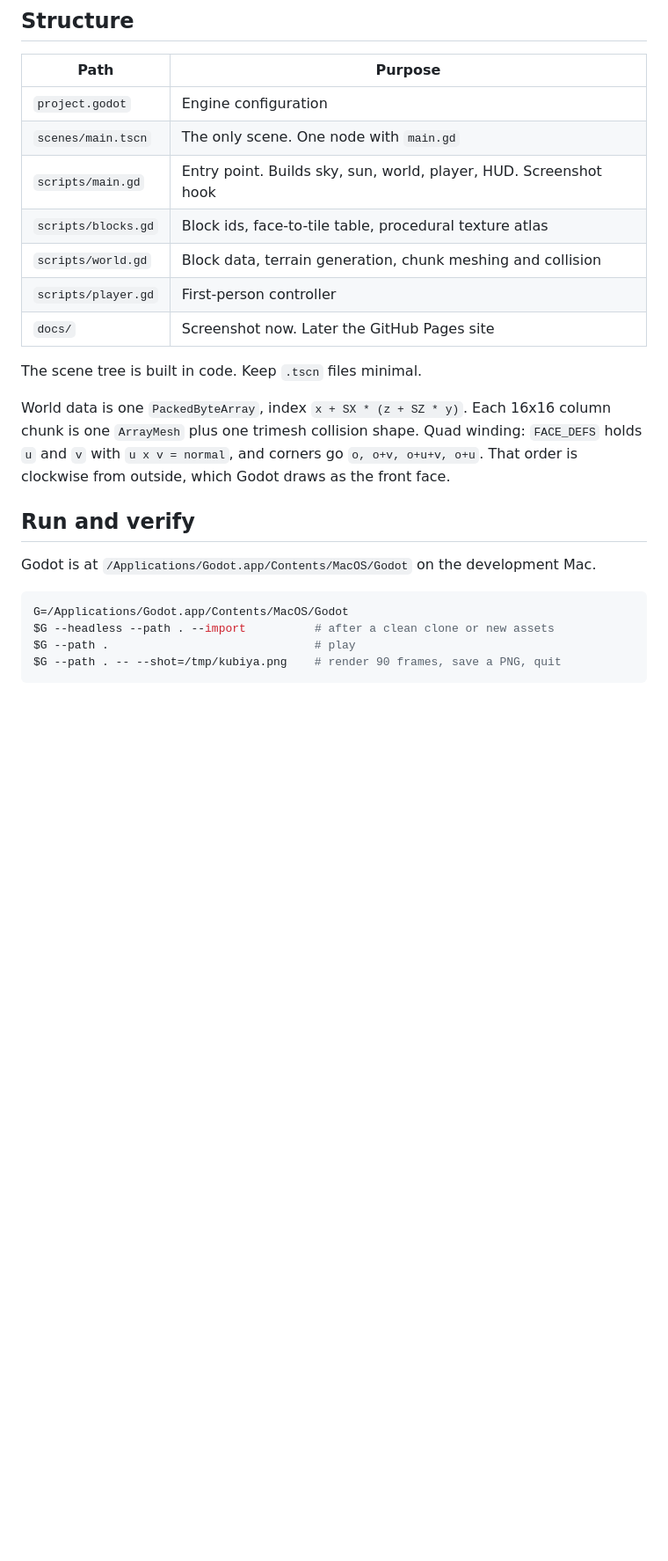
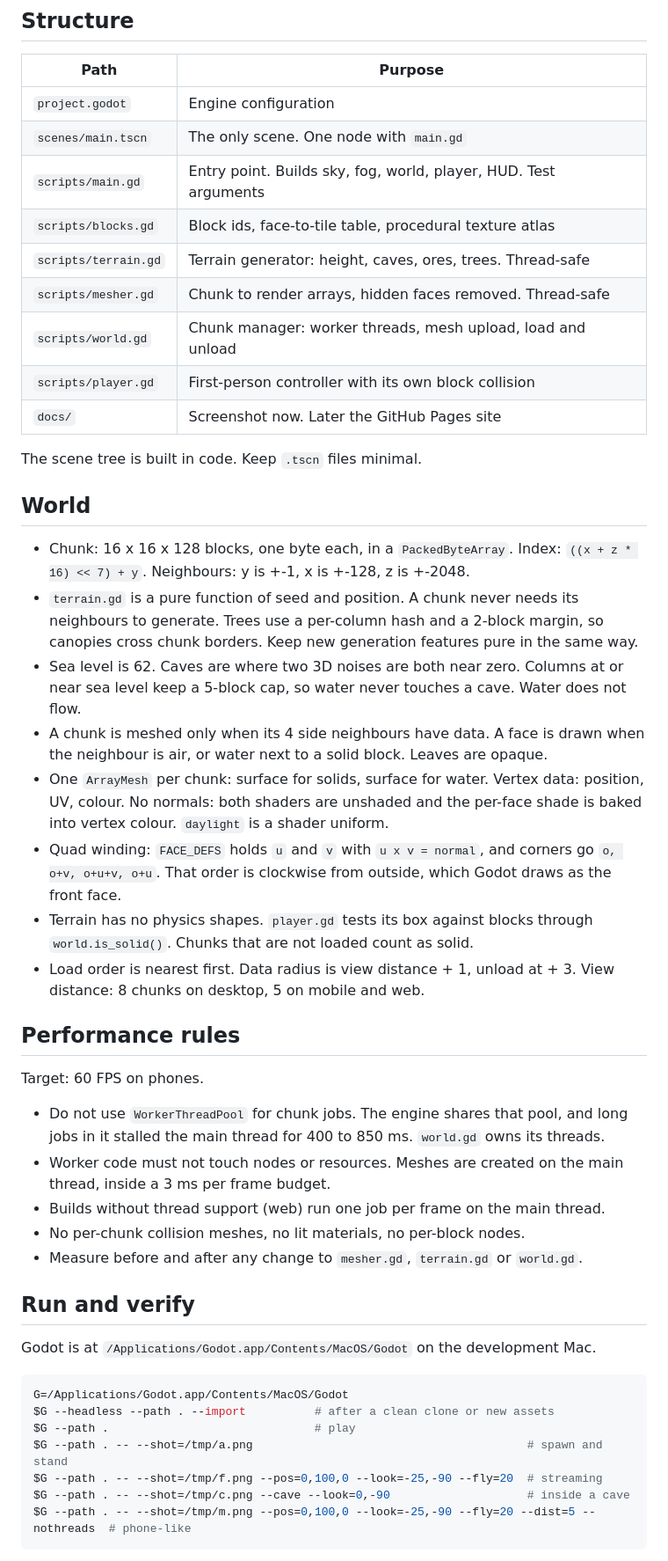
Before and after one commit to shmuelr16/kubiya, a Markdown page: CLAUDE.md, the part around one of its changes. Shown at 88% size. GitHub-like rendering; blank space fills up the shorter version.

Commit message:
feat: stage 2 — endless chunked world with caves, water, ores
16x16x128 chunks streamed around the player on dedicated worker threads.
Terrain from layered noise: hills, sea, beaches, caves, trees, four ores.
Mesher drops hidden faces; unshaded materials; block-grid player collision
replaces physics meshes.

Co-Authored-By: Claude Fable 5.2 <noreply@anthropic.com>

````diff
--- a/CLAUDE.md
+++ b/CLAUDE.md
@@ -18,19 +18,49 @@ Targets: macOS, Windows, Android, iOS, web. Public repository, MIT license.
 |------|---------|
 | `project.godot` | Engine configuration |
 | `scenes/main.tscn` | The only scene. One node with `main.gd` |
-| `scripts/main.gd` | Entry point. Builds sky, sun, world, player, HUD. Screenshot hook |
+| `scripts/main.gd` | Entry point. Builds sky, fog, world, player, HUD. Test arguments |
 | `scripts/blocks.gd` | Block ids, face-to-tile table, procedural texture atlas |
-| `scripts/world.gd` | Block data, terrain generation, chunk meshing and collision |
-| `scripts/player.gd` | First-person controller |
+| `scripts/terrain.gd` | Terrain generator: height, caves, ores, trees. Thread-safe |
+| `scripts/mesher.gd` | Chunk to render arrays, hidden faces removed. Thread-safe |
+| `scripts/world.gd` | Chunk manager: worker threads, mesh upload, load and unload |
+| `scripts/player.gd` | First-person controller with its own block collision |
 | `docs/` | Screenshot now. Later the GitHub Pages site |
 
 The scene tree is built in code. Keep `.tscn` files minimal.
 
-World data is one `PackedByteArray`, index `x + SX * (z + SZ * y)`.
-Each 16x16 column chunk is one `ArrayMesh` plus one trimesh collision shape.
-Quad winding: `FACE_DEFS` holds `u` and `v` with `u x v = normal`, and corners
-go `o, o+v, o+u+v, o+u`. That order is clockwise from outside, which Godot draws
-as the front face.
+## World
+
+- Chunk: 16 x 16 x 128 blocks, one byte each, in a `PackedByteArray`.
+  Index: `((x + z * 16) << 7) + y`. Neighbours: y is +-1, x is +-128, z is +-2048.
+- `terrain.gd` is a pure function of seed and position. A chunk never needs its
+  neighbours to generate. Trees use a per-column hash and a 2-block margin, so
+  canopies cross chunk borders. Keep new generation features pure in the same way.
+- Sea level is 62. Caves are where two 3D noises are both near zero. Columns at or
+  near sea level keep a 5-block cap, so water never touches a cave. Water does not flow.
+- A chunk is meshed only when its 4 side neighbours have data. A face is drawn when
+  the neighbour is air, or water next to a solid block. Leaves are opaque.
+- One `ArrayMesh` per chunk: surface for solids, surface for water.
+  Vertex data: position, UV, colour. No normals: both shaders are unshaded and the
+  per-face shade is baked into vertex colour. `daylight` is a shader uniform.
+- Quad winding: `FACE_DEFS` holds `u` and `v` with `u x v = normal`, and corners
+  go `o, o+v, o+u+v, o+u`. That order is clockwise from outside, which Godot draws
+  as the front face.
+- Terrain has no physics shapes. `player.gd` tests its box against blocks through
+  `world.is_solid()`. Chunks that are not loaded count as solid.
+- Load order is nearest first. Data radius is view distance + 1, unload at + 3.
+  View distance: 8 chunks on desktop, 5 on mobile and web.
+
+## Performance rules
+
+Target: 60 FPS on phones.
+
+- Do not use `WorkerThreadPool` for chunk jobs. The engine shares that pool, and
+  long jobs in it stalled the main thread for 400 to 850 ms. `world.gd` owns its threads.
+- Worker code must not touch nodes or resources. Meshes are created on the main
+  thread, inside a 3 ms per frame budget.
+- Builds without thread support (web) run one job per frame on the main thread.
+- No per-chunk collision meshes, no lit materials, no per-block nodes.
+- Measure before and after any change to `mesher.gd`, `terrain.gd` or `world.gd`.
 
 ## Run and verify
 
@@ -40,6 +70,9 @@ Godot is at `/Applications/Godot.app/Contents/MacOS/Godot` on the development Ma
 G=/Applications/Godot.app/Contents/MacOS/Godot
 $G --headless --path . --import          # after a clean clone or new assets
 $G --path .                              # play
-$G --path . -- --shot=/tmp/kubiya.png    # render 90 frames, save a PNG, quit
+$G --path . -- --shot=/tmp/a.png                                        # spawn and stand
+$G --path . -- --shot=/tmp/f.png --pos=0,100,0 --look=-25,-90 --fly=20  # streaming
+$G --path . -- --shot=/tmp/c.png --cave --look=0,-90                    # inside a cave
+$G --path . -- --shot=/tmp/m.png --pos=0,100,0 --look=-25,-90 --fly=20 --dist=5 --nothreads  # phone-like
 ```
 
````
Also changed, not shown: other parts of CLAUDE.md (+9 -2 lines), README.md (+9 -9 lines), docs/screenshot.png, 10 other files.
